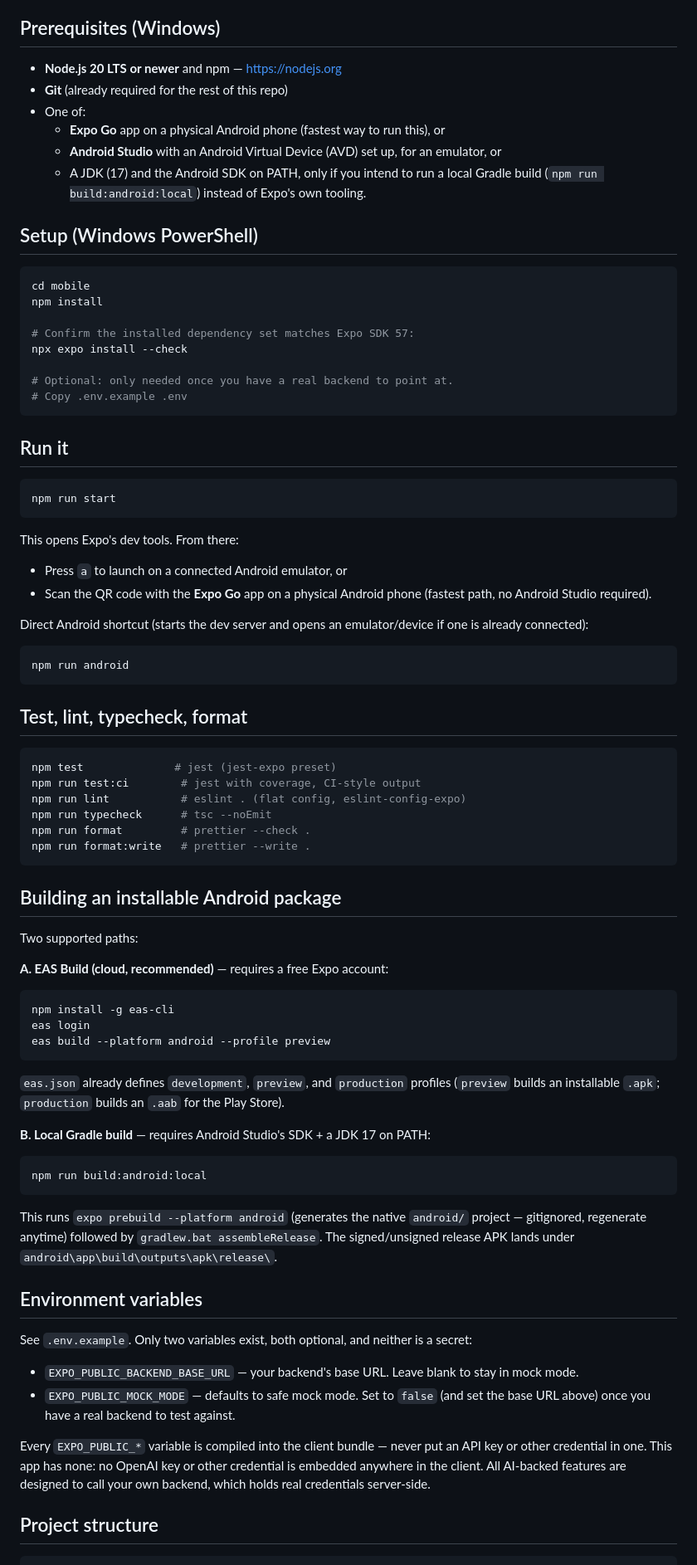
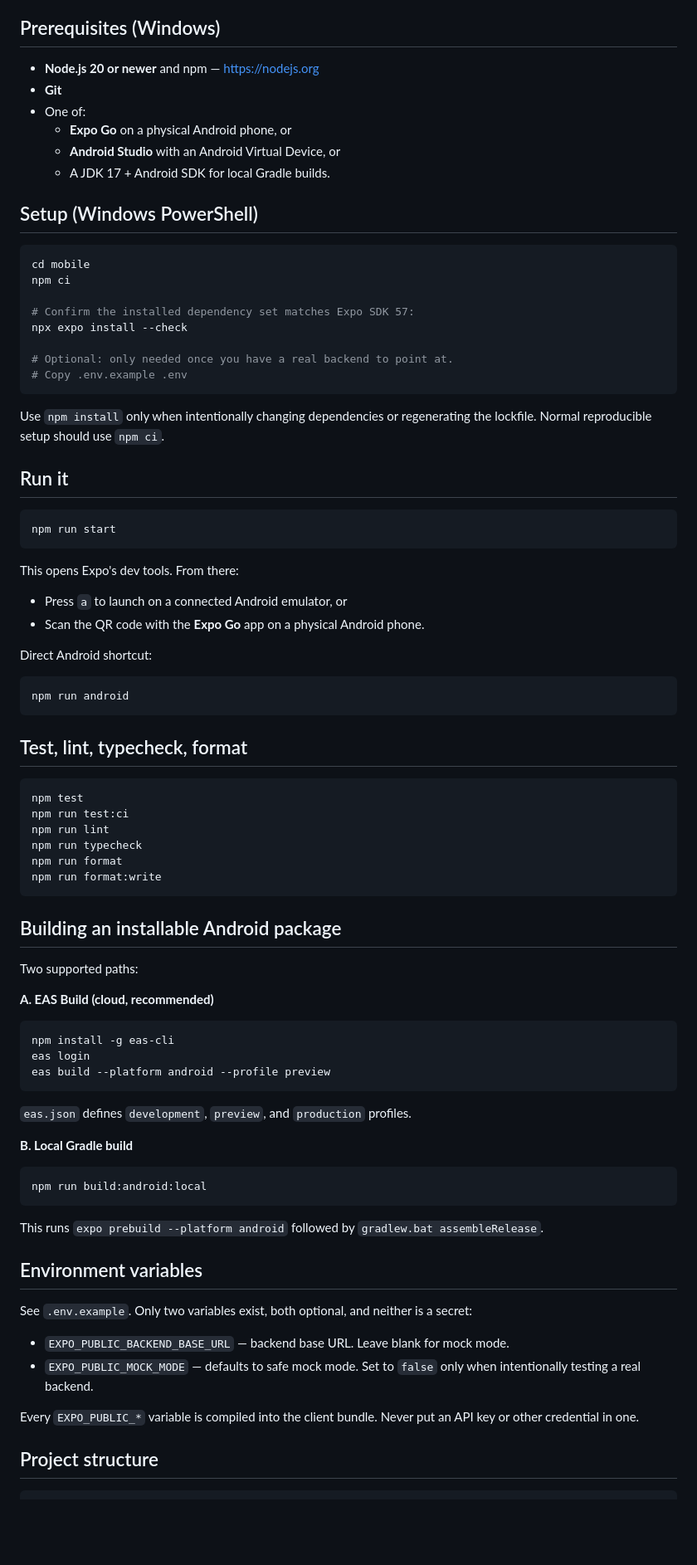
Before and after one commit to palmettoridgeholdings/Low-Vision-AI, a Markdown page: mobile/README.md, the part around one of its changes. Shown at 83% size. GitHub-like rendering; blank space fills up the shorter version.

Commit message:
docs: update Android MVP validated checkpoint

````diff
--- a/mobile/README.md
+++ b/mobile/README.md
@@ -27,22 +48,18 @@ limitations" below before treating anything here as verified.
 
 ## Prerequisites (Windows)
 
-- **Node.js 20 LTS or newer** and npm — <https://nodejs.org>
-- **Git** (already required for the rest of this repo)
+- **Node.js 20 or newer** and npm — <https://nodejs.org>
+- **Git**
 - One of:
-  - **Expo Go** app on a physical Android phone (fastest way to run this),
-    or
-  - **Android Studio** with an Android Virtual Device (AVD) set up, for an
-    emulator, or
-  - A JDK (17) and the Android SDK on PATH, only if you intend to run a
-    local Gradle build (`npm run build:android:local`) instead of Expo's
-    own tooling.
+  - **Expo Go** on a physical Android phone, or
+  - **Android Studio** with an Android Virtual Device, or
+  - A JDK 17 + Android SDK for local Gradle builds.
 
 ## Setup (Windows PowerShell)
 
 ```powershell
 cd mobile
-npm install
+npm ci
 
 # Confirm the installed dependency set matches Expo SDK 57:
 npx expo install --check
@@ -50,6 +67,9 @@ npx expo install --check
 # Optional: only needed once you have a real backend to point at.
 # Copy .env.example .env
 ```
+
+Use `npm install` only when intentionally changing dependencies or regenerating
+the lockfile. Normal reproducible setup should use `npm ci`.
 
 ## Run it
 
@@ -60,11 +80,9 @@ npm run start
 This opens Expo's dev tools. From there:
 
 - Press `a` to launch on a connected Android emulator, or
-- Scan the QR code with the **Expo Go** app on a physical Android phone
-  (fastest path, no Android Studio required).
+- Scan the QR code with the **Expo Go** app on a physical Android phone.
 
-Direct Android shortcut (starts the dev server and opens an emulator/device
-if one is already connected):
+Direct Android shortcut:
 
 ```powershell
 npm run android
@@ -73,19 +91,19 @@ npm run android
 ## Test, lint, typecheck, format
 
 ```powershell
-npm test              # jest (jest-expo preset)
-npm run test:ci        # jest with coverage, CI-style output
-npm run lint           # eslint . (flat config, eslint-config-expo)
-npm run typecheck      # tsc --noEmit
-npm run format         # prettier --check .
-npm run format:write   # prettier --write .
+npm test
+npm run test:ci
+npm run lint
+npm run typecheck
+npm run format
+npm run format:write
 ```
 
 ## Building an installable Android package
 
 Two supported paths:
 
-**A. EAS Build (cloud, recommended)** — requires a free Expo account:
+**A. EAS Build (cloud, recommended)**
 
 ```powershell
 npm install -g eas-cli
@@ -93,37 +111,28 @@ eas login
 eas build --platform android --profile preview
 ```
 
-`eas.json` already defines `development`, `preview`, and `production`
-profiles (`preview` builds an installable `.apk`; `production` builds an
-`.aab` for the Play Store).
+`eas.json` defines `development`, `preview`, and `production` profiles.
 
-**B. Local Gradle build** — requires Android Studio's SDK + a JDK 17 on
-PATH:
+**B. Local Gradle build**
 
 ```powershell
 npm run build:android:local
 ```
 
-This runs `expo prebuild --platform android` (generates the native
-`android/` project — gitignored, regenerate anytime) followed by
-`gradlew.bat assembleRelease`. The signed/unsigned release APK lands under
-`android\app\build\outputs\apk\release\`.
+This runs `expo prebuild --platform android` followed by
+`gradlew.bat assembleRelease`.
 
 ## Environment variables
 
 See `.env.example`. Only two variables exist, both optional, and neither is
 a secret:
 
-- `EXPO_PUBLIC_BACKEND_BASE_URL` — your backend's base URL. Leave blank to
-  stay in mock mode.
-- `EXPO_PUBLIC_MOCK_MODE` — defaults to safe mock mode. Set to `false` (and
-  set the base URL above) once you have a real backend to test against.
+- `EXPO_PUBLIC_BACKEND_BASE_URL` — backend base URL. Leave blank for mock mode.
+- `EXPO_PUBLIC_MOCK_MODE` — defaults to safe mock mode. Set to `false` only
+  when intentionally testing a real backend.
 
-Every `EXPO_PUBLIC_*` variable is compiled into the client bundle — never
-put an API key or other credential in one. This app has none: no OpenAI key
-or other credential is embedded anywhere in the client. All AI-backed
-features are designed to call your own backend, which holds real
-credentials server-side.
+Every `EXPO_PUBLIC_*` variable is compiled into the client bundle. Never put
+an API key or other credential in one.
 
 ## Project structure
 
````
Also changed, not shown: other parts of mobile/README.md (+66 -55 lines).
